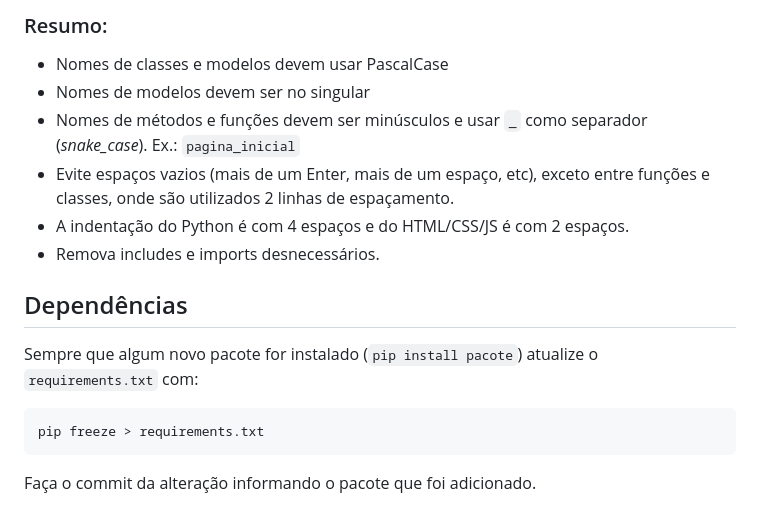
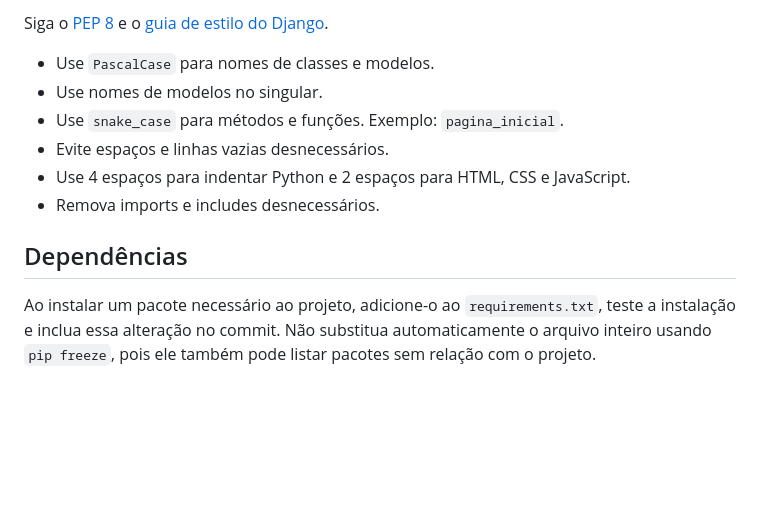
Before and after one commit to pietrobrb/ExpotecIFCN-2026, a Markdown page: README.md, the part around one of its changes. Drawn GitHub-style; blank space fills up the shorter version.

````diff
--- a/README.md
+++ b/README.md
@@ -58,17 +81,13 @@ Sigam o [PEP8](https://peps.python.org/pep-0008/) e o [Coding Sytle Guide](https
 
-### Resumo:
-- Nomes de classes e modelos devem usar PascalCase
-- Nomes de modelos devem ser no singular
-- Nomes de métodos e funções devem ser minúsculos e usar `_` como separador (*snake_case*). Ex.: `pagina_inicial`
-- Evite espaços vazios (mais de um Enter, mais de um espaço, etc), exceto entre funções e classes, onde são utilizados 2 linhas de espaçamento.
-- A indentação do Python é com 4 espaços e do HTML/CSS/JS é com 2 espaços.
-- Remova includes e imports desnecessários.
+Siga o [PEP 8](https://peps.python.org/pep-0008/) e o [guia de estilo do Django](https://docs.djangoproject.com/en/dev/internals/contributing/writing-code/coding-style/).
+
+- Use `PascalCase` para nomes de classes e modelos.
+- Use nomes de modelos no singular.
+- Use `snake_case` para métodos e funções. Exemplo: `pagina_inicial`.
+- Evite espaços e linhas vazias desnecessários.
+- Use 4 espaços para indentar Python e 2 espaços para HTML, CSS e JavaScript.
+- Remova imports e includes desnecessários.
 
 ## Dependências
-Sempre que algum novo pacote for instalado (`pip install pacote`) atualize o `requirements.txt` com:
 
-```
-pip freeze > requirements.txt
-```
-
-Faça o commit da alteração informando o pacote que foi adicionado.
+Ao instalar um pacote necessário ao projeto, adicione-o ao `requirements.txt`, teste a instalação e inclua essa alteração no commit. Não substitua automaticamente o arquivo inteiro usando `pip freeze`, pois ele também pode listar pacotes sem relação com o projeto.
````
Also changed, not shown: other parts of README.md (+66 -43 lines).
